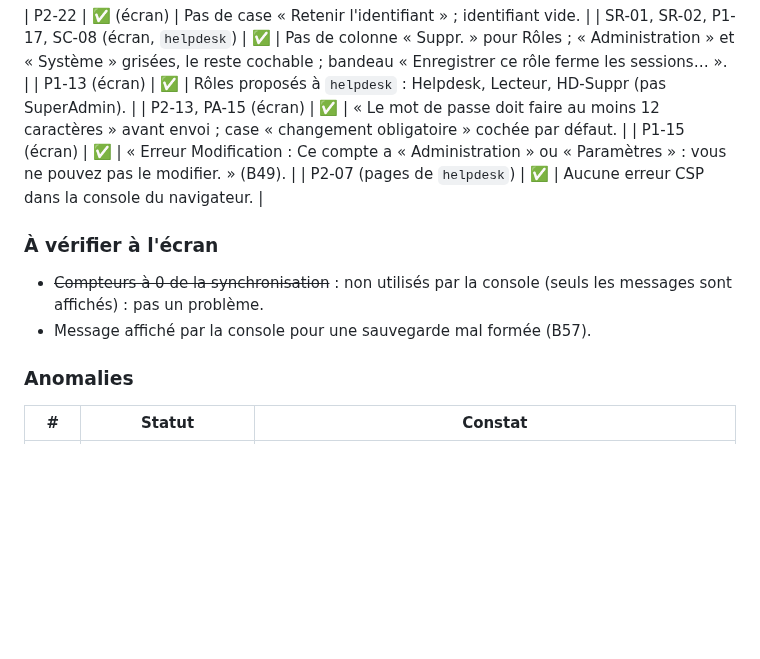
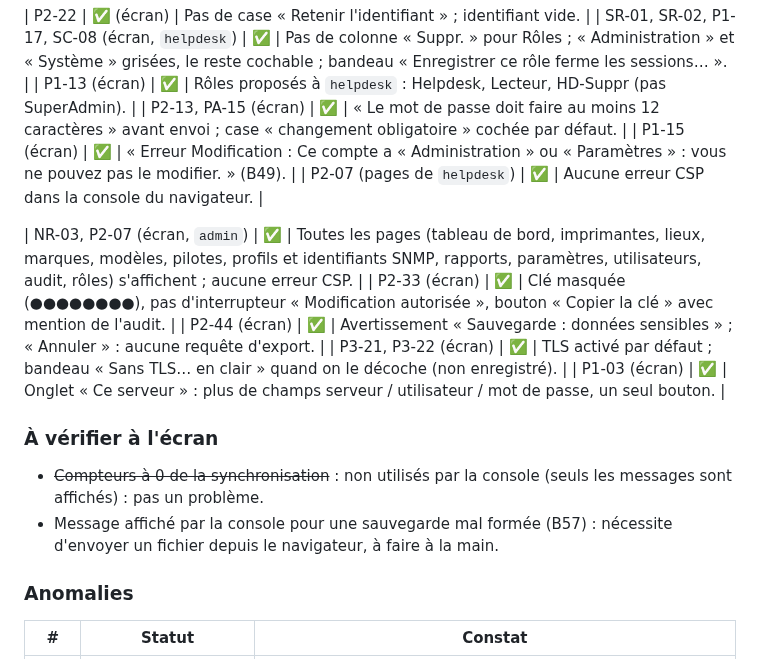
Before and after one commit to vindbrann/Autoprint, a Markdown page: Docs/_RESULTATS_RECETTE_LABO.md, the part around the change. Rendered like a GitHub page; blank space fills up the shorter version.

Commit message:
Recette labo : contrôles à l'écran (admin) : pages, sécurité, sauvegarde, SMTP, scanner
Co-Authored-By: Claude Opus 5.5 <noreply@anthropic.com>

```diff
--- a/Docs/_RESULTATS_RECETTE_LABO.md
+++ b/Docs/_RESULTATS_RECETTE_LABO.md
@@ -74,10 +74,16 @@ Autres instantanés : `OS installé` (Windows nu), `Labo configuré` (domaine, r
 | P1-15 (écran) | ✅ | « Erreur Modification : Ce compte a « Administration » ou « Paramètres » : vous ne pouvez pas le modifier. » (B49). |
 | P2-07 (pages de `helpdesk`) | ✅ | Aucune erreur CSP dans la console du navigateur. |
 
+| NR-03, P2-07 (écran, `admin`) | ✅ | Toutes les pages (tableau de bord, imprimantes, lieux, marques, modèles, pilotes, profils et identifiants SNMP, rapports, paramètres, utilisateurs, audit, rôles) s'affichent ; aucune erreur CSP. |
+| P2-33 (écran) | ✅ | Clé masquée (●●●●●●●●), pas d'interrupteur « Modification autorisée », bouton « Copier la clé » avec mention de l'audit. |
+| P2-44 (écran) | ✅ | Avertissement « Sauvegarde : données sensibles » ; « Annuler » : aucune requête d'export. |
+| P3-21, P3-22 (écran) | ✅ | TLS activé par défaut ; bandeau « Sans TLS… en clair » quand on le décoche (non enregistré). |
+| P1-03 (écran) | ✅ | Onglet « Ce serveur » : plus de champs serveur / utilisateur / mot de passe, un seul bouton. |
+
 ### À vérifier à l'écran
 
 - ~~Compteurs à 0 de la synchronisation~~ : non utilisés par la console (seuls les messages sont affichés) : pas un problème.
-- Message affiché par la console pour une sauvegarde mal formée (B57).
+- Message affiché par la console pour une sauvegarde mal formée (B57) : nécessite d'envoyer un fichier depuis le navigateur, à faire à la main.
 
 ### Anomalies
 
```
Also changed, not shown: Docs/_BACKLOG_AMELIORATIONS.md (+1 -1 lines).
